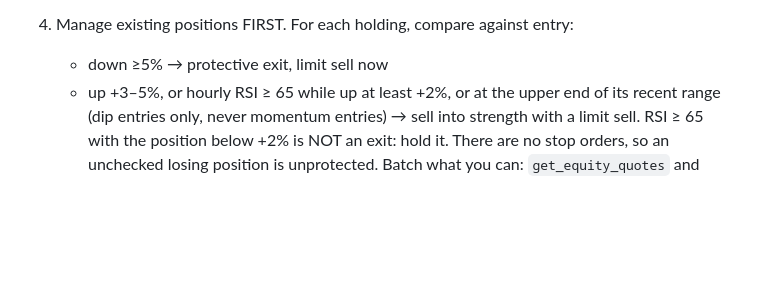
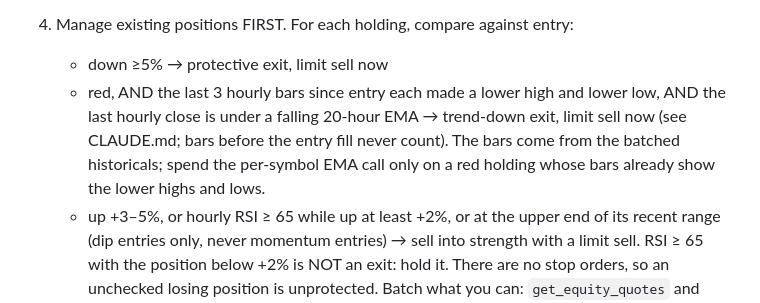
Before and after one commit to rjlipari21/robinhood, a Markdown page: prompts/trading-run.md, the part around the change. Drawn GitHub-style; blank space fills up the shorter version.

```diff
--- a/prompts/trading-run.md
+++ b/prompts/trading-run.md
@@ -49,6 +49,12 @@ committed scripts already does.
    no new positions. Record the verdict line in the journal either way.
 4. Manage existing positions FIRST. For each holding, compare against entry:
    - down ≥5% → protective exit, limit sell now
+   - red, AND the last 3 hourly bars since entry each made a lower high and
+     lower low, AND the last hourly close is under a falling 20-hour EMA →
+     trend-down exit, limit sell now (see CLAUDE.md; bars before the entry
+     fill never count). The bars come from the batched historicals; spend the
+     per-symbol EMA call only on a red holding whose bars already show the
+     lower highs and lows.
    - up +3–5%, or hourly RSI ≥ 65 while up at least +2%, or at the upper
      end of its recent range (dip entries only, never momentum entries)
      → sell into strength with a limit sell. RSI ≥ 65
```
Also changed, not shown: CLAUDE.md (+15 -0 lines), TRADING_PARAMETERS.md (+20 -2 lines).
